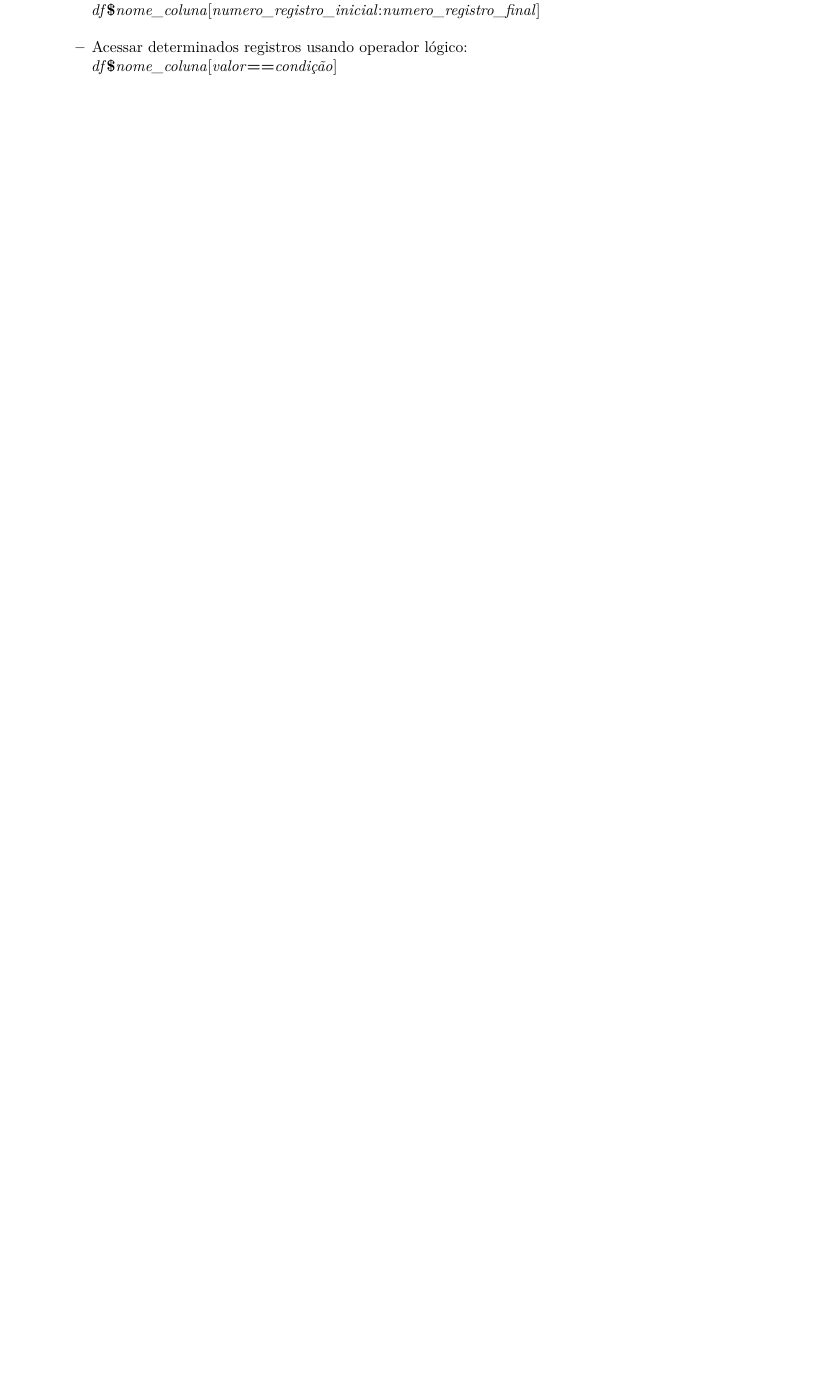
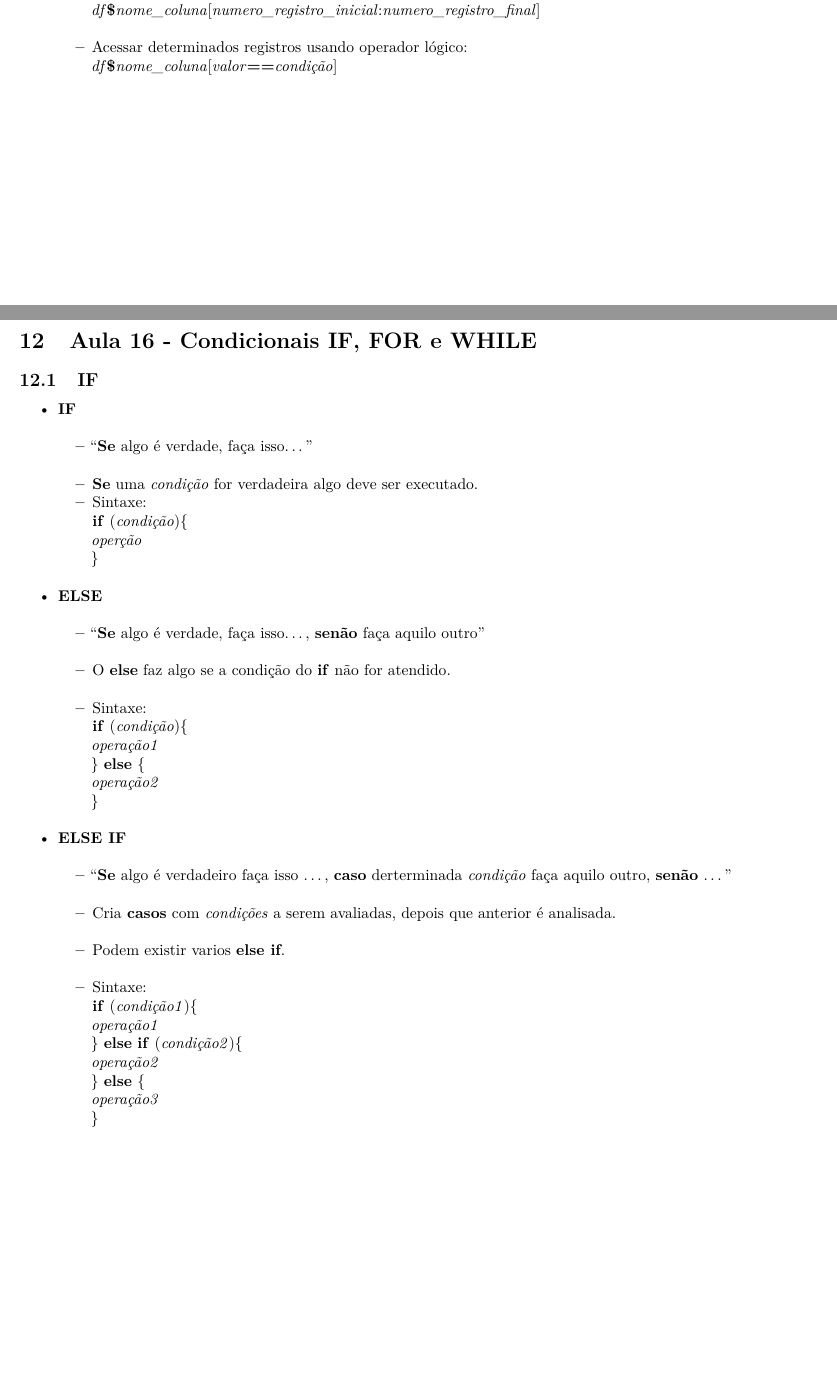
Before and after one commit to seperool/basic_study_of_R, an R Markdown document (Readme.rmd): part of page 17 of 20 before the commit and two parts of pages 17 and 18 of 21 after it, the two joined at a grey line, cut so that both start at the same text, the shorter picture padded with empty space. The pictures show the output file Readme.pdf that the author committed with the source.

Commit message:
atualização 27/5/22 - if, for, while

```diff
--- a/Readme.rmd
+++ b/Readme.rmd
@@ -6,18 +6,18 @@ output:
   pdf_document:
     number_sections: true
     toc: TRUE
+  odt_document:
+    number_sections: true
   md_document:
     number_sections: true
     variant: markdown_github
-  odt_document:
+  github_document: default
+  html_document:
     number_sections: true
-  github_document: default
+    df_print: paged
   word_document:
     toc: TRUE
     number_sections: true
-  html_document:
-    number_sections: true
-    df_print: paged
 ---
 
 # Objetivo
@@ -381,4 +381,34 @@ tabela2
 
 \newpage
 
-# Aula 16 -
+# Aula 16 - Condicionais **IF**, **FOR** e **WHILE**
+
+## **IF**
+
+- **IF**\
+  - "**Se** algo é verdade, faça isso..."\
+  - **Se** uma *condição* for verdadeira algo deve ser executado.\
+  - Sintaxe:\
+  **if** (*condição*){\
+  *operção*\
+  }\
+- **ELSE**\
+  - "**Se** algo é verdade, faça isso..., **senão** faça aquilo outro"\
+  - O **else** faz algo se a condição do **if** não for atendido.\
+  - Sintaxe:\
+  **if** (*condição*){\
+  *operação1*\
+  } **else** {\
+  *operação2*\
+  }\
+- **ELSE IF**\
+  - "**Se** algo é verdadeiro faça isso ..., **caso** derterminada *condição* faça aquilo outro, **senão** ..."\
+  - Cria **casos** com *condições* a serem avaliadas, depois que anterior é analisada.\
+  - Podem existir varios **else if**.\
+  - Sintaxe:\
+  **if** (*condição1*){\
+  *operação1*\
+  } **else** **if** (*condição2*){\
+  *operação2*\
+  } **else** {\
+  *operação3*\
```
Also changed, not shown: Readme.md, Readme.pdf, Readme.rmd (24 more changed lines), 2 other files.
